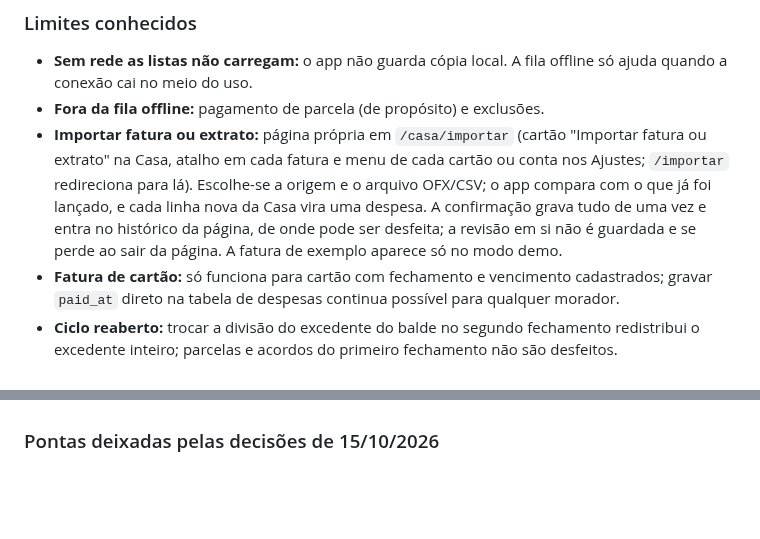
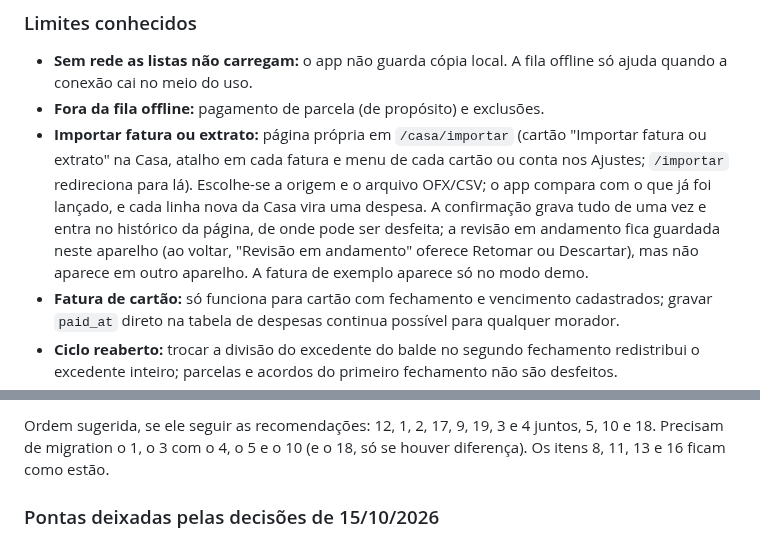
Before and after one commit to kelcalegari/OmniLar, a Markdown page: Documentacao/pendencias_proxima_sessao.md, 2 parts joined by grey strips. Rendered like a GitHub page; blank space fills up the shorter version.

```diff
--- a/Documentacao/pendencias_proxima_sessao.md
+++ b/Documentacao/pendencias_proxima_sessao.md
@@ -106,7 +106,7 @@ Resumo dos mecanismos que mudaram nesta sessão, para localizar as coisas.
 ### Limites conhecidos
 - **Sem rede as listas não carregam:** o app não guarda cópia local. A fila offline só ajuda quando a conexão cai no meio do uso.
 - **Fora da fila offline:** pagamento de parcela (de propósito) e exclusões.
-- **Importar fatura ou extrato:** página própria em `/casa/importar` (cartão "Importar fatura ou extrato" na Casa, atalho em cada fatura e menu de cada cartão ou conta nos Ajustes; `/importar` redireciona para lá). Escolhe-se a origem e o arquivo OFX/CSV; o app compara com o que já foi lançado, e cada linha nova da Casa vira uma despesa. A confirmação grava tudo de uma vez e entra no histórico da página, de onde pode ser desfeita; a revisão em si não é guardada e se perde ao sair da página. A fatura de exemplo aparece só no modo demo.
+- **Importar fatura ou extrato:** página própria em `/casa/importar` (cartão "Importar fatura ou extrato" na Casa, atalho em cada fatura e menu de cada cartão ou conta nos Ajustes; `/importar` redireciona para lá). Escolhe-se a origem e o arquivo OFX/CSV; o app compara com o que já foi lançado, e cada linha nova da Casa vira uma despesa. A confirmação grava tudo de uma vez e entra no histórico da página, de onde pode ser desfeita; a revisão em andamento fica guardada neste aparelho (ao voltar, "Revisão em andamento" oferece Retomar ou Descartar), mas não aparece em outro aparelho. A fatura de exemplo aparece só no modo demo.
 - **Fatura de cartão:** só funciona para cartão com fechamento e vencimento cadastrados; gravar `paid_at` direto na tabela de despesas continua possível para qualquer morador.
 - **Ciclo reaberto:** trocar a divisão do excedente do balde no segundo fechamento redistribui o excedente inteiro; parcelas e acordos do primeiro fechamento não são desfeitos.
 - **Acordos de reposição criados antes da migration 0037** não têm caixinha de origem (não havia nenhum no banco).
@@ -120,3 +174,4 @@ Resumo dos mecanismos que mudaram nesta sessão, para localizar as coisas.
+Ordem sugerida, se ele seguir as recomendações: 12, 1, 2, 17, 9, 19, 3 e 4 juntos, 5, 10 e 18. Precisam de migration o 1, o 3 com o 4, o 5 e o 10 (e o 18, só se houver diferença). Os itens 8, 11, 13 e 16 ficam como estão.
 
 ### Pontas deixadas pelas decisões de 15/10/2026
 - **Excluir categoria deixa sem categoria as despesas já excluídas:** a função `delete_category_moving_expenses` (0059) roda com as permissões de quem chama, e o RLS esconde despesas com `deleted_at`; ao excluir a categoria, a chave estrangeira põe `category_id` nulo nelas. Não aparece no app (despesa excluída nunca é restaurada). Correção proposta: migration 0062 com a função em `security definer`, mantendo a checagem `is_house_admin`.
```
Also changed, not shown: other parts of Documentacao/pendencias_proxima_sessao.md (+54 -0 lines).
